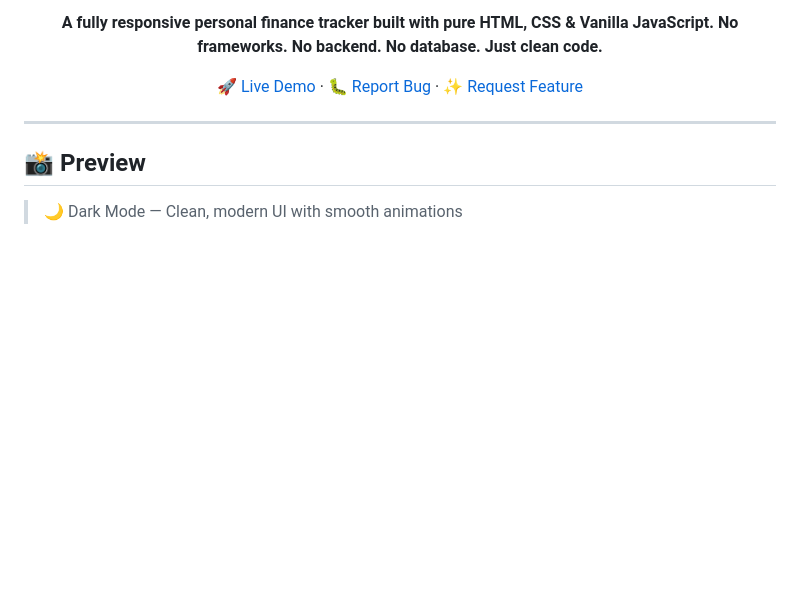
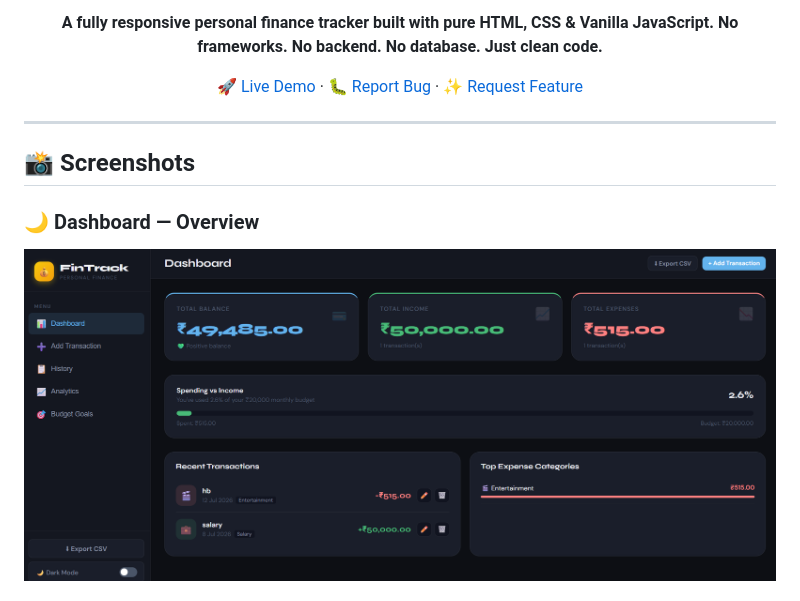
Before and after one commit to Hruthikvardhan/fintrack-expense-tracker, a Markdown page: README.md, the part around one of its changes. GitHub-like rendering; blank space fills up the shorter version.

```diff
--- a/README.md
+++ b/README.md
@@ -20,7 +20,8 @@
 
 ---
 
-## 📸 Preview
+## 📸 Screenshots
 
-> 🌙 Dark Mode — Clean, modern UI with smooth animations
+### 🌙 Dashboard — Overview
+![Dashboard](screenshots/dashboard.png)
 
```
Also changed, not shown: other parts of README.md (+55 -48 lines).
